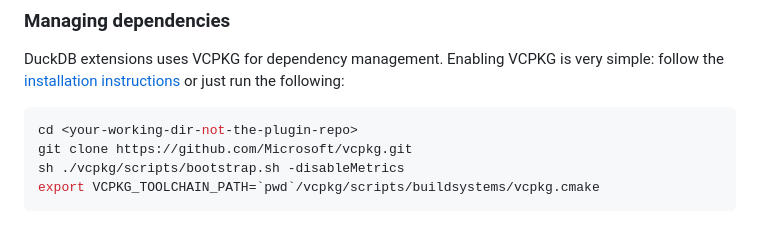
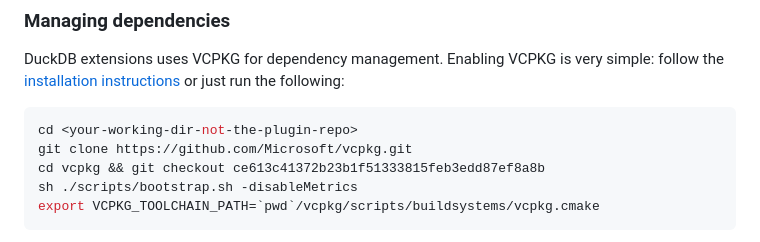
Before and after one commit to iwinalbert/deferred-columns, a Markdown page: docs/README.md, the part around the change. GitHub-like rendering.

Commit message:
Update README.md vcpkg

````diff
--- a/docs/README.md
+++ b/docs/README.md
@@ -14,7 +14,8 @@ DuckDB extensions uses VCPKG for dependency management. Enabling VCPKG is very s
 ```shell
 cd <your-working-dir-not-the-plugin-repo>
 git clone https://github.com/Microsoft/vcpkg.git
-sh ./vcpkg/scripts/bootstrap.sh -disableMetrics
+cd vcpkg && git checkout ce613c41372b23b1f51333815feb3edd87ef8a8b
+sh ./scripts/bootstrap.sh -disableMetrics
 export VCPKG_TOOLCHAIN_PATH=`pwd`/vcpkg/scripts/buildsystems/vcpkg.cmake
 ```
 Note: VCPKG is only required for extensions that want to rely on it for dependency management. If you want to develop an extension without dependencies, or want to do your own dependency management, just skip this step. Note that the example extension uses VCPKG to build with a dependency for instructive purposes, so when skipping this step the build may not work without removing the dependency.
````
